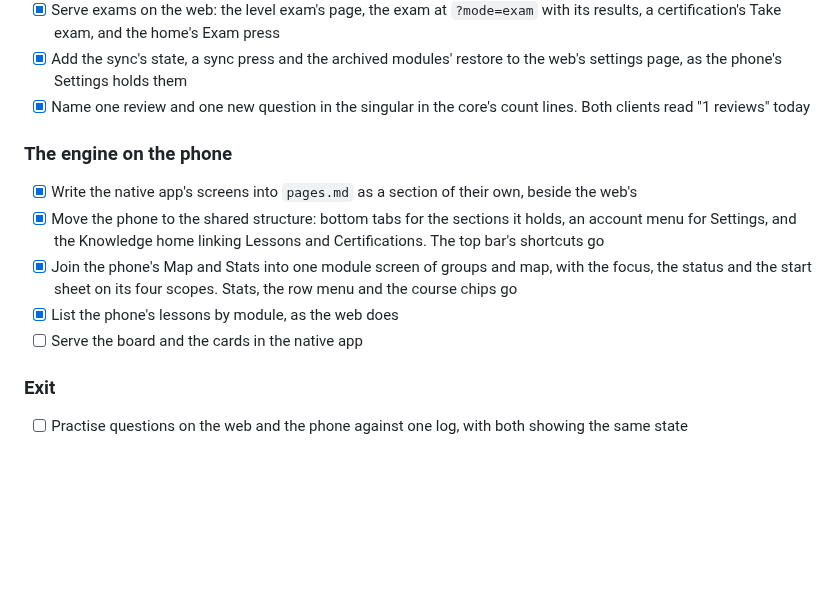
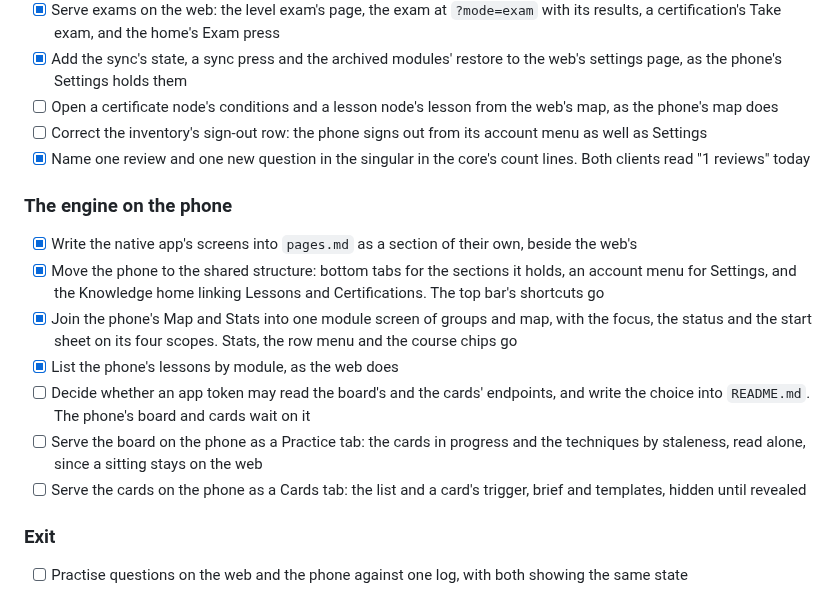
Before and after one commit to lunochkin/algo-coach, a Markdown page: docs/TODO.md, the part around the change. Drawn GitHub-style; blank space fills up the shorter version.

```diff
--- a/docs/TODO.md
+++ b/docs/TODO.md
@@ -97,6 +97,10 @@ both apps import, and each app keeps a look of its own. Decided 2026-11-10.
       home's Exam press
 - [x] Add the sync's state, a sync press and the archived modules' restore
       to the web's settings page, as the phone's Settings holds them
+- [ ] Open a certificate node's conditions and a lesson node's lesson from
+      the web's map, as the phone's map does
+- [ ] Correct the inventory's sign-out row: the phone signs out from its
+      account menu as well as Settings
 - [x] Name one review and one new question in the singular in the core's
       count lines. Both clients read "1 reviews" today
 
@@ -111,7 +115,14 @@ both apps import, and each app keeps a look of its own. Decided 2026-11-10.
       map, with the focus, the status and the start sheet on its four
       scopes. Stats, the row menu and the course chips go
 - [x] List the phone's lessons by module, as the web does
-- [ ] Serve the board and the cards in the native app
+- [ ] Decide whether an app token may read the board's and the cards'
+      endpoints, and write the choice into `README.md`. The phone's board
+      and cards wait on it
+- [ ] Serve the board on the phone as a Practice tab: the cards in progress
+      and the techniques by staleness, read alone, since a sitting stays on
+      the web
+- [ ] Serve the cards on the phone as a Cards tab: the list and a card's
+      trigger, brief and templates, hidden until revealed
 
 ### Exit
 - [ ] Practise questions on the web and the phone against one log, with both
```
Also changed, not shown: docs/architecture/pages.md (+8 -6 lines).
